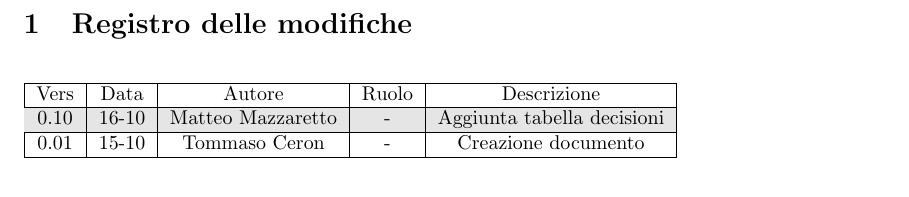
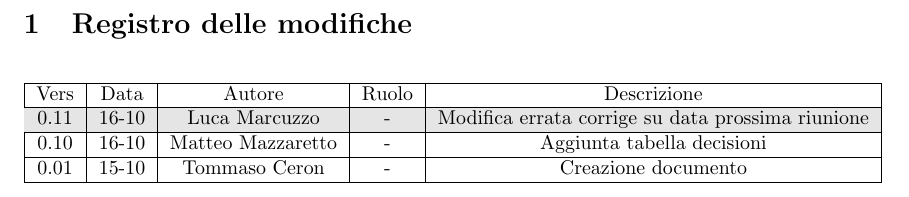
Before and after one commit to NullPointers-Group/Documentazione, a LaTeX document (src/Candidatura/Verbali/Interni/verbale_interno_2025-10-15/verbale_interno_2025-10-15.tex, which reads src/Candidatura/Verbali/Interni/verbale_interno_2025-10-15/content/modifiche.tex): part of page 3 of 8, cut so that both start at the same text. Compiled offline with pdfLaTeX.

Commit message:
Piccola modifica data primo verbale interno

```diff
--- a/src/Candidatura/Verbali/Interni/verbale_interno_2025-10-15/content/modifiche.tex
+++ b/src/Candidatura/Verbali/Interni/verbale_interno_2025-10-15/content/modifiche.tex
@@ -6,6 +6,8 @@
 		Vers & Data & Autore & Ruolo & Descrizione \\
 		\rowcolor[gray]{0.9}
 		\hline
+		0.11 & 16-10 & Luca Marcuzzo & - & Modifica errata corrige su data prossima riunione \\
+		\hline
 		0.10 & 16-10 & Matteo Mazzaretto & - & Aggiunta tabella decisioni \\
 		\hline
 		0.01 & 15-10 & Tommaso Ceron & - & Creazione documento \\
```
Also changed, not shown: src/Candidatura/Verbali/Interni/verbale_interno_2025-10-15/content/diario.tex (+1 -1 lines), src/Candidatura/Verbali/Interni/verbale_interno_2025-10-15/verbale_interno_2025-10-15.pdf.
